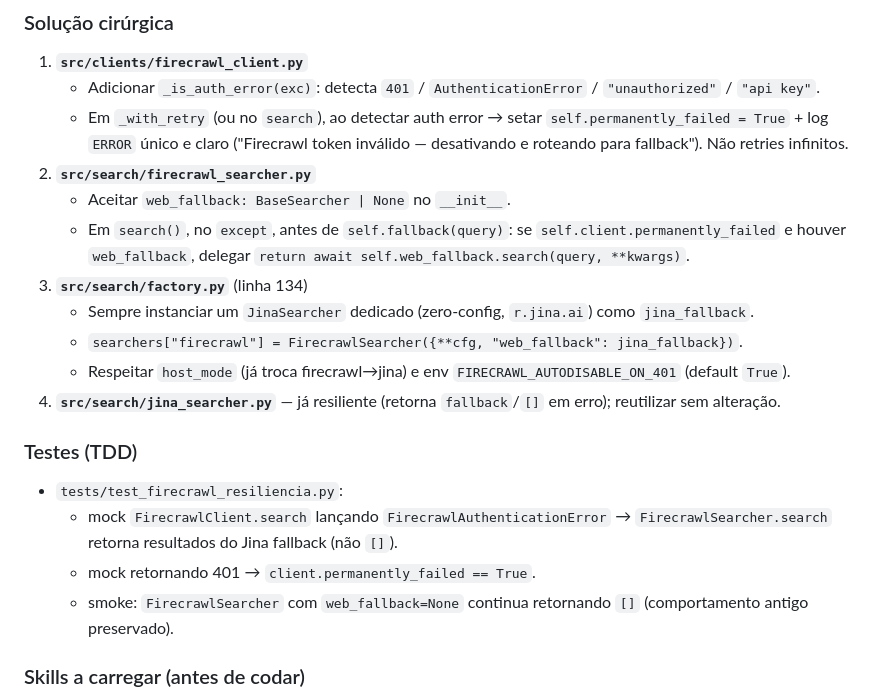
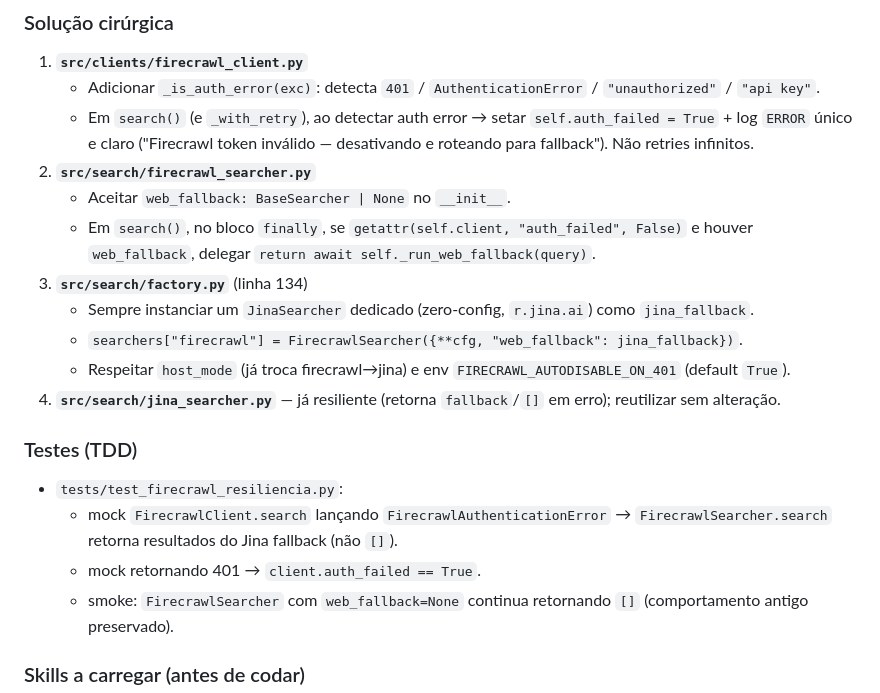
Before and after one commit to CarlosFrazao/smart-research-agent, a Markdown page: PLANO_FECHAR_GAPS.md, the part around the change. Drawn GitHub-style.

```diff
--- a/PLANO_FECHAR_GAPS.md
+++ b/PLANO_FECHAR_GAPS.md
@@ -20,10 +20,10 @@
 ### Solução cirúrgica
 1. **`src/clients/firecrawl_client.py`**
    - Adicionar `_is_auth_error(exc)`: detecta `401` / `AuthenticationError` / `"unauthorized"` / `"api key"`.
-   - Em `_with_retry` (ou no `search`), ao detectar auth error → setar `self.permanently_failed = True` + log `ERROR` único e claro ("Firecrawl token inválido — desativando e roteando para fallback"). Não retries infinitos.
+   - Em `search()` (e `_with_retry`), ao detectar auth error → setar `self.auth_failed = True` + log `ERROR` único e claro ("Firecrawl token inválido — desativando e roteando para fallback"). Não retries infinitos.
 2. **`src/search/firecrawl_searcher.py`**
    - Aceitar `web_fallback: BaseSearcher | None` no `__init__`.
-   - Em `search()`, no `except`, antes de `self.fallback(query)`: se `self.client.permanently_failed` e houver `web_fallback`, delegar `return await self.web_fallback.search(query, **kwargs)`.
+   - Em `search()`, no bloco `finally`, se `getattr(self.client, "auth_failed", False)` e houver `web_fallback`, delegar `return await self._run_web_fallback(query)`.
 3. **`src/search/factory.py`** (linha 134)
    - Sempre instanciar um `JinaSearcher` dedicado (zero-config, `r.jina.ai`) como `jina_fallback`.
    - `searchers["firecrawl"] = FirecrawlSearcher({**cfg, "web_fallback": jina_fallback})`.
@@ -33,7 +33,7 @@
 ### Testes (TDD)
 - `tests/test_firecrawl_resiliencia.py`:
   - mock `FirecrawlClient.search` lançando `FirecrawlAuthenticationError` → `FirecrawlSearcher.search` retorna resultados do Jina fallback (não `[]`).
-  - mock retornando 401 → `client.permanently_failed == True`.
+  - mock retornando 401 → `client.auth_failed == True`.
   - smoke: `FirecrawlSearcher` com `web_fallback=None` continua retornando `[]` (comportamento antigo preservado).
 
 ### Skills a carregar (antes de codar)
```
Also changed, not shown: specs/plan-audit-sr-agent-stability-gaps.md (added, +188 -0 lines).
